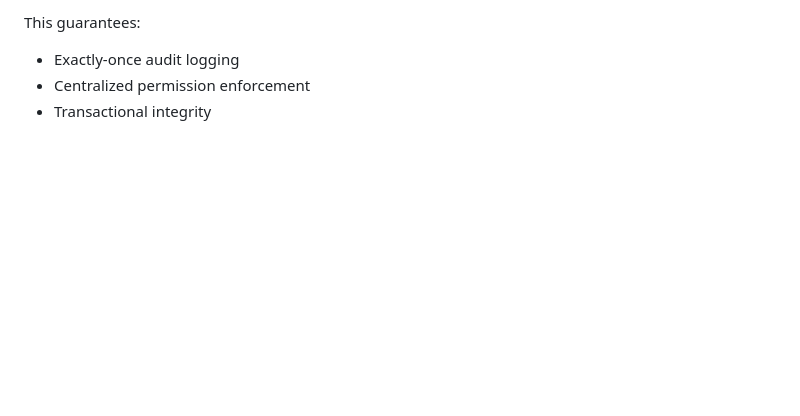
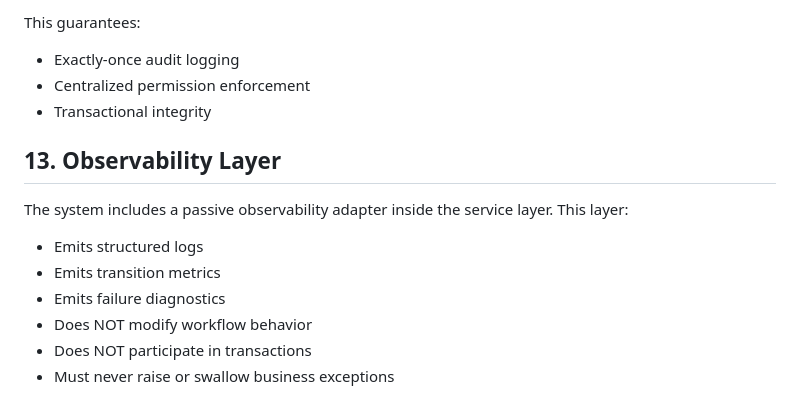
Before and after one commit to mahfuz-ur-rahim/role-based-approval-workflow, a Markdown page: ARCHITECTURE.md, the part around the change. GitHub-like rendering; blank space fills up the shorter version.

Commit message:
Phase 11.0: Introduce Observability Layer architecture

```diff
--- a/ARCHITECTURE.md
+++ b/ARCHITECTURE.md
@@ -360,3 +360,15 @@ This guarantees:
 * Exactly-once audit logging
 * Centralized permission enforcement
 * Transactional integrity
+
+## 13. Observability Layer
+
+The system includes a passive observability adapter inside the service layer.
+This layer:
+
+* Emits structured logs
+* Emits transition metrics
+* Emits failure diagnostics
+* Does NOT modify workflow behavior
+* Does NOT participate in transactions
+* Must never raise or swallow business exceptions
```
